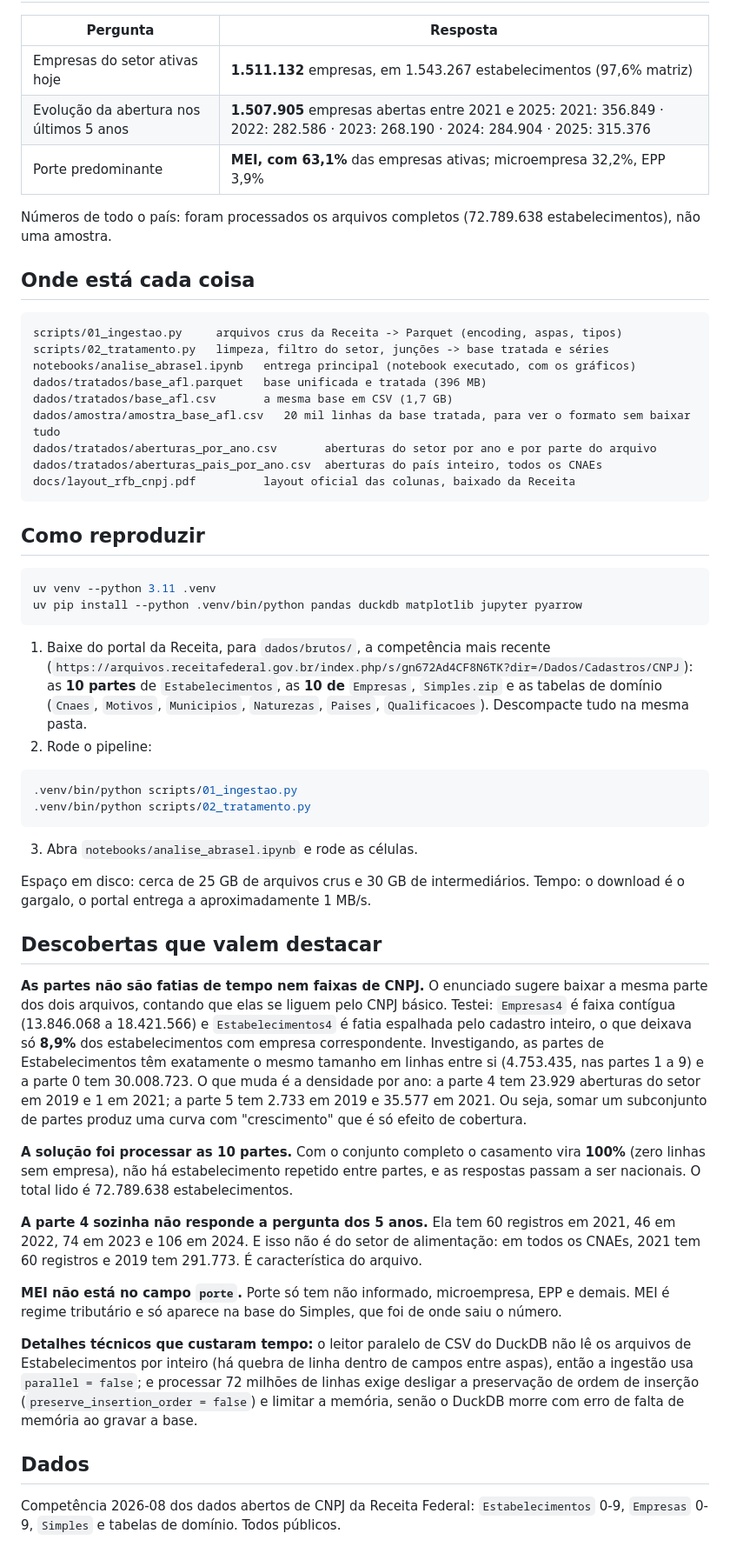
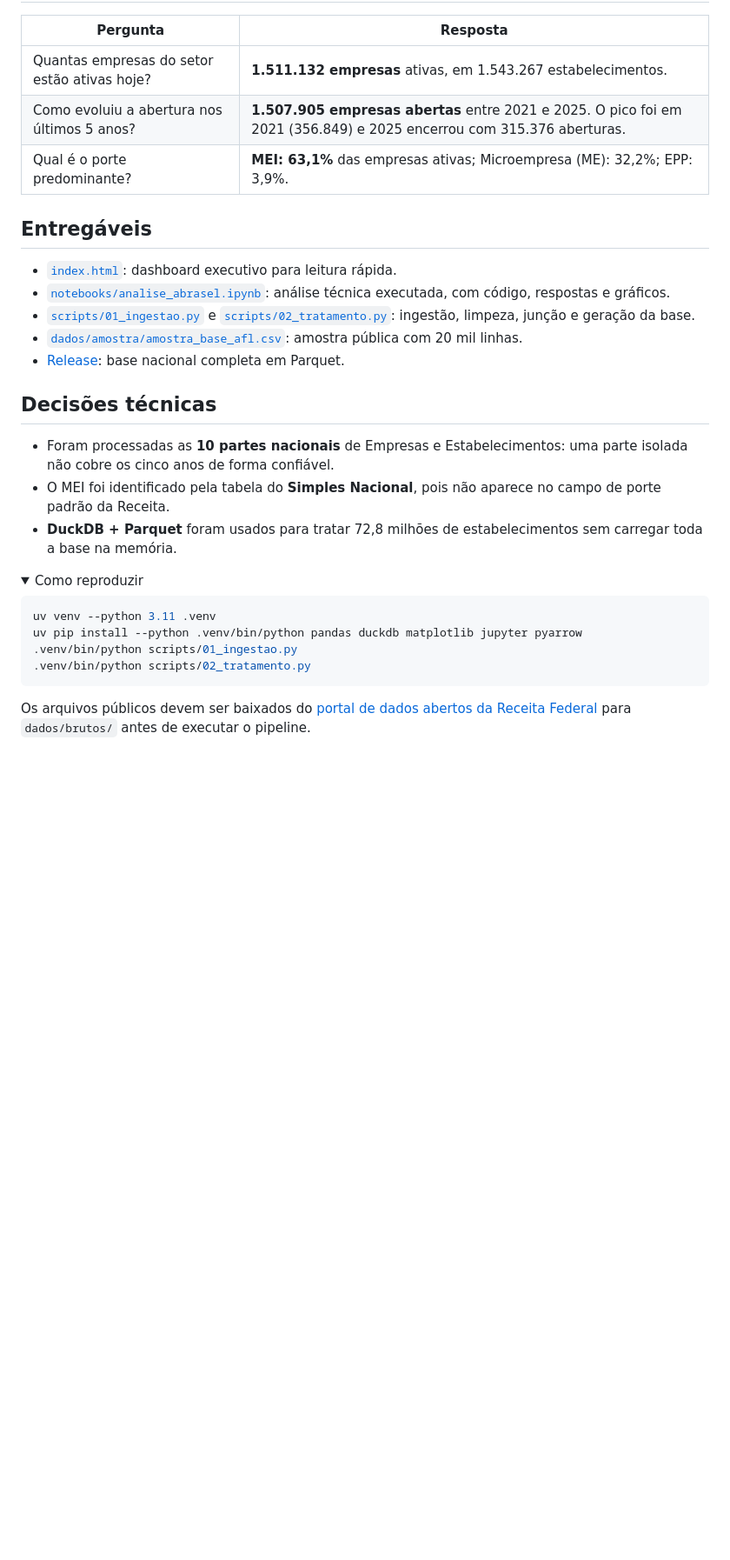
Before and after one commit to christiano-gonara/teste-abrasel-dados, a Markdown page: README.md, the part around the change printed below. Shown: that part at 87% size. GitHub-like rendering; folded sections open; blank space fills up the shorter version.

````diff
--- a/README.md
+++ b/README.md
@@ -15,80 +10,34 @@ restaurantes e alimentação fora do lar (AFL), com os seis CNAEs do enunciado.
 
 | Pergunta | Resposta |
 |---|---|
-| Empresas do setor ativas hoje | **1.511.132** empresas, em 1.543.267 estabelecimentos (97,6% matriz) |
-| Evolução da abertura nos últimos 5 anos | **1.507.905** empresas abertas entre 2021 e 2025: 2021: 356.849 · 2022: 282.586 · 2023: 268.190 · 2024: 284.904 · 2025: 315.376 |
-| Porte predominante | **MEI, com 63,1%** das empresas ativas; microempresa 32,2%, EPP 3,9% |
+| Quantas empresas do setor estão ativas hoje? | **1.511.132 empresas** ativas, em 1.543.267 estabelecimentos. |
+| Como evoluiu a abertura nos últimos 5 anos? | **1.507.905 empresas abertas** entre 2021 e 2025. O pico foi em 2021 (356.849) e 2025 encerrou com 315.376 aberturas. |
+| Qual é o porte predominante? | **MEI: 63,1%** das empresas ativas; Microempresa (ME): 32,2%; EPP: 3,9%. |
 
-Números de todo o país: foram processados os arquivos completos (72.789.638 estabelecimentos),
-não uma amostra.
+## Entregáveis
 
-## Onde está cada coisa
+- [`index.html`](index.html): dashboard executivo para leitura rápida.
+- [`notebooks/analise_abrasel.ipynb`](notebooks/analise_abrasel.ipynb): análise técnica executada, com código, respostas e gráficos.
+- [`scripts/01_ingestao.py`](scripts/01_ingestao.py) e [`scripts/02_tratamento.py`](scripts/02_tratamento.py): ingestão, limpeza, junção e geração da base.
+- [`dados/amostra/amostra_base_afl.csv`](dados/amostra/amostra_base_afl.csv): amostra pública com 20 mil linhas.
+- [Release](https://github.com/christiano-gonara/teste-abrasel-dados/releases/latest): base nacional completa em Parquet.
 
-```
-scripts/01_ingestao.py     arquivos crus da Receita -> Parquet (encoding, aspas, tipos)
-scripts/02_tratamento.py   limpeza, filtro do setor, junções -> base tratada e séries
-notebooks/analise_abrasel.ipynb   entrega principal (notebook executado, com os gráficos)
-dados/tratados/base_afl.parquet   base unificada e tratada (396 MB)
-dados/tratados/base_afl.csv       a mesma base em CSV (1,7 GB)
-dados/amostra/amostra_base_afl.csv   20 mil linhas da base tratada, para ver o formato sem baixar tudo
-dados/tratados/aberturas_por_ano.csv       aberturas do setor por ano e por parte do arquivo
-dados/tratados/aberturas_pais_por_ano.csv  aberturas do país inteiro, todos os CNAEs
-docs/layout_rfb_cnpj.pdf          layout oficial das colunas, baixado da Receita
-```
+## Decisões técnicas
 
-## Como reproduzir
+- Foram processadas as **10 partes nacionais** de Empresas e Estabelecimentos: uma parte isolada não cobre os cinco anos de forma confiável.
+- O MEI foi identificado pela tabela do **Simples Nacional**, pois não aparece no campo de porte padrão da Receita.
+- **DuckDB + Parquet** foram usados para tratar 72,8 milhões de estabelecimentos sem carregar toda a base na memória.
+
+<details>
+<summary>Como reproduzir</summary>
 
 ```bash
 uv venv --python 3.11 .venv
 uv pip install --python .venv/bin/python pandas duckdb matplotlib jupyter pyarrow
-```
-
-1. Baixe do portal da Receita, para `dados/brutos/`, a competência mais recente
-   (`https://arquivos.receitafederal.gov.br/index.php/s/gn672Ad4CF8N6TK?dir=/Dados/Cadastros/CNPJ`):
-   as **10 partes** de `Estabelecimentos`, as **10 de** `Empresas`, `Simples.zip` e as tabelas de
-   domínio (`Cnaes`, `Motivos`, `Municipios`, `Naturezas`, `Paises`, `Qualificacoes`). Descompacte
-   tudo na mesma pasta.
-2. Rode o pipeline:
-
-```bash
 .venv/bin/python scripts/01_ingestao.py
 .venv/bin/python scripts/02_tratamento.py
 ```
 
-3. Abra `notebooks/analise_abrasel.ipynb` e rode as células.
+Os arquivos públicos devem ser baixados do [portal de dados abertos da Receita Federal](https://arquivos.receitafederal.gov.br/index.php/s/gn672Ad4CF8N6TK?dir=/Dados/Cadastros/CNPJ) para `dados/brutos/` antes de executar o pipeline.
 
-Espaço em disco: cerca de 25 GB de arquivos crus e 30 GB de intermediários. Tempo: o download é
-o gargalo, o portal entrega a aproximadamente 1 MB/s.
-
-## Descobertas que valem destacar
-
-**As partes não são fatias de tempo nem faixas de CNPJ.** O enunciado sugere baixar a mesma parte
-dos dois arquivos, contando que elas se liguem pelo CNPJ básico. Testei: `Empresas4` é faixa
-contígua (13.846.068 a 18.421.566) e `Estabelecimentos4` é fatia espalhada pelo cadastro inteiro,
-o que deixava só **8,9%** dos estabelecimentos com empresa correspondente. Investigando, as partes
-de Estabelecimentos têm exatamente o mesmo tamanho em linhas entre si (4.753.435, nas partes 1 a 9)
-e a parte 0 tem 30.008.723. O que muda é a densidade por ano: a parte 4 tem 23.929 aberturas do
-setor em 2019 e 1 em 2021; a parte 5 tem 2.733 em 2019 e 35.577 em 2021. Ou seja, somar um
-subconjunto de partes produz uma curva com "crescimento" que é só efeito de cobertura.
-
-**A solução foi processar as 10 partes.** Com o conjunto completo o casamento vira **100%** (zero
-linhas sem empresa), não há estabelecimento repetido entre partes, e as respostas passam a ser
-nacionais. O total lido é 72.789.638 estabelecimentos.
-
-**A parte 4 sozinha não responde a pergunta dos 5 anos.** Ela tem 60 registros em 2021, 46 em 2022,
-74 em 2023 e 106 em 2024. E isso não é do setor de alimentação: em todos os CNAEs, 2021 tem 60
-registros e 2019 tem 291.773. É característica do arquivo.
-
-**MEI não está no campo `porte`.** Porte só tem não informado, microempresa, EPP e demais. MEI é
-regime tributário e só aparece na base do Simples, que foi de onde saiu o número.
-
-**Detalhes técnicos que custaram tempo:** o leitor paralelo de CSV do DuckDB não lê os arquivos de
-Estabelecimentos por inteiro (há quebra de linha dentro de campos entre aspas), então a ingestão
-usa `parallel = false`; e processar 72 milhões de linhas exige desligar a preservação de ordem de
-inserção (`preserve_insertion_order = false`) e limitar a memória, senão o DuckDB morre com erro
-de falta de memória ao gravar a base.
-
-## Dados
-
-Competência 2026-08 dos dados abertos de CNPJ da Receita Federal: `Estabelecimentos` 0-9,
-`Empresas` 0-9, `Simples` e tabelas de domínio. Todos públicos.
+</details>
````
Also changed, not shown: other parts of README.md (+4 -9 lines), assets/capa-dashboard.png (added), 3 other files.
